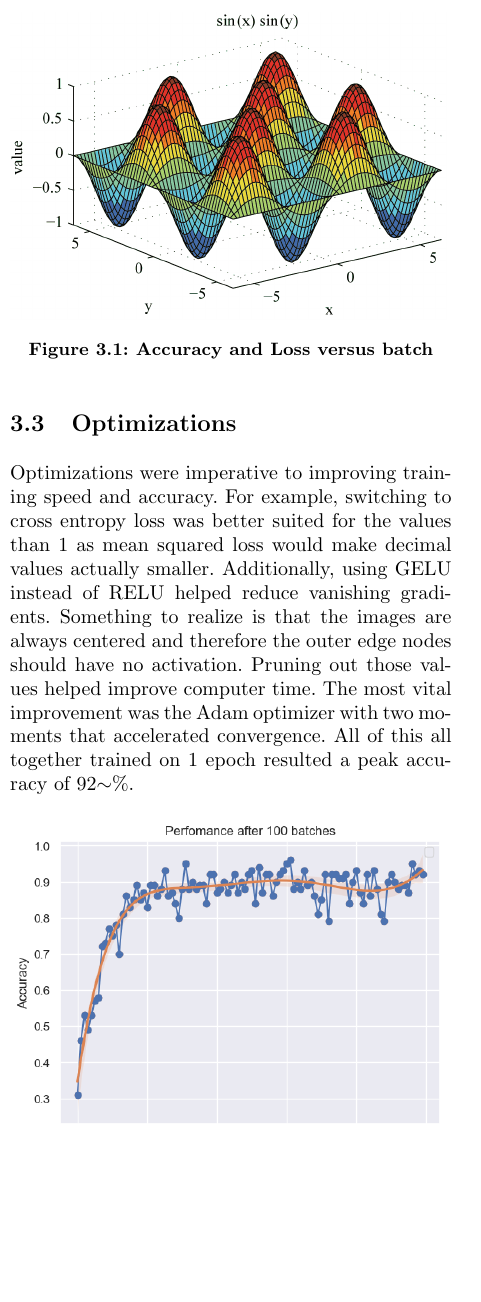
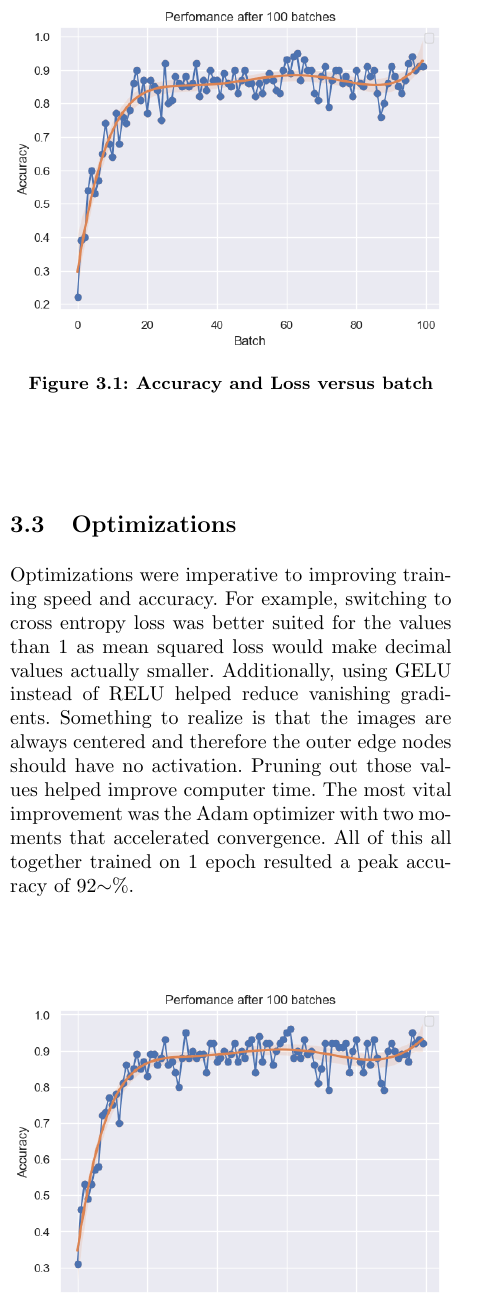
Before and after one commit to someonecantcode/nn-pract, a LaTeX paper (paper/CSPaper.tex, which reads paper/Sections/mnist.tex): part of one column of page 3 of 4, cut so that both start at the same text, the shorter picture padded with empty space. Compiled offline with pdfLaTeX.

Commit message:
added before optimization graph

```diff
--- a/paper/Sections/mnist.tex
+++ b/paper/Sections/mnist.tex
@@ -64,7 +64,7 @@ around 92$\sim$\%. Looking at the softmax output vector, it seems to have low co
 its choices.
 
 \begin{figure}[H]
-    \includegraphics[width=7.7cm]{grafiek.png}
+    \includegraphics[width=7.7cm]{graph1.png}
     \caption{Accuracy and Loss versus batch}
 \end{figure}
 
```
Also changed, not shown: paper/CSPaper.pdf, paper/Images/graph1.png (added), 3 other files.
